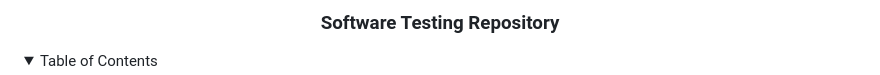
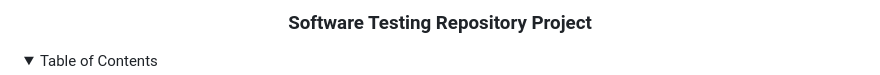
Before and after one commit to atemengue/software_testing_labs, a Markdown page: readme.md, the part around the change. GitHub-like rendering; folded sections open.

```diff
--- a/readme.md
+++ b/readme.md
@@ -27,7 +27,7 @@
     <img src="images/logo.png" alt="Logo" width="80" height="80">
   </a> -->
 
-  <h3 align="center">Software Testing Repository</h3>
+  <h3 align="center">Software Testing Repository Project</h3>
 
 </div>
 
```
